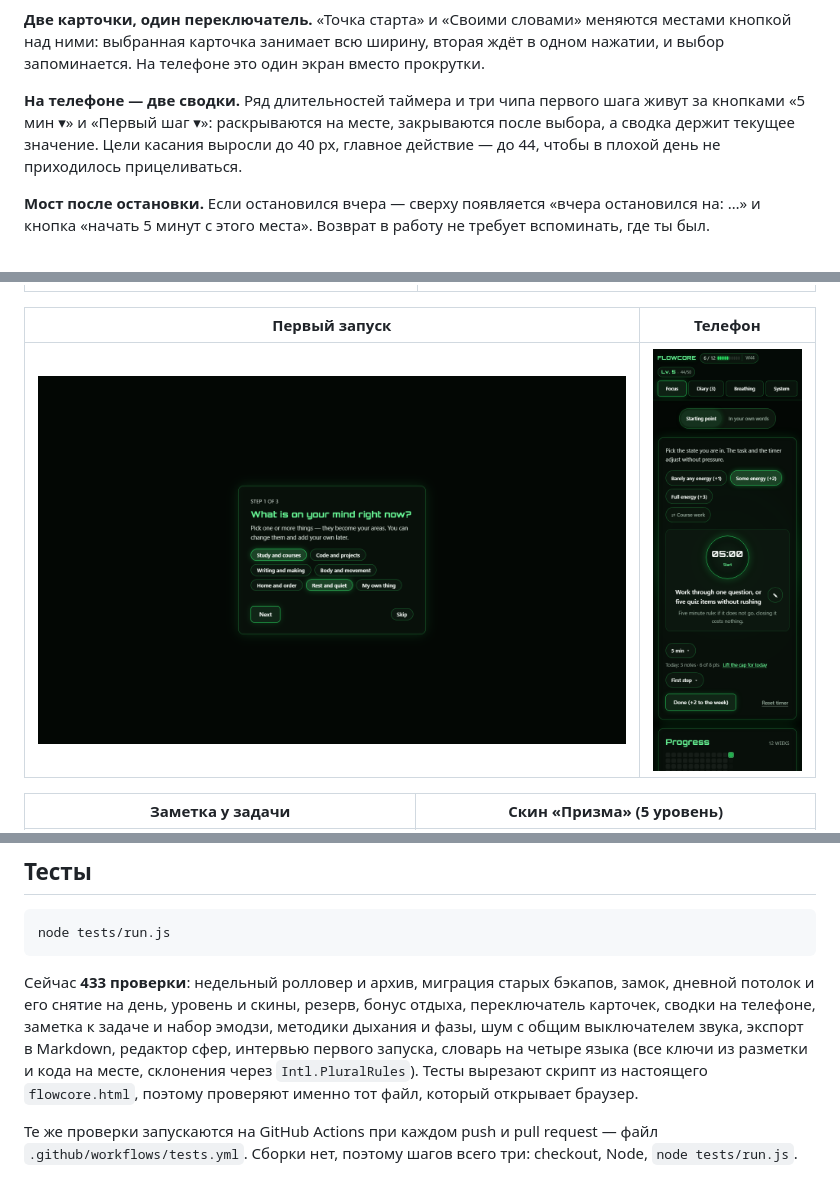
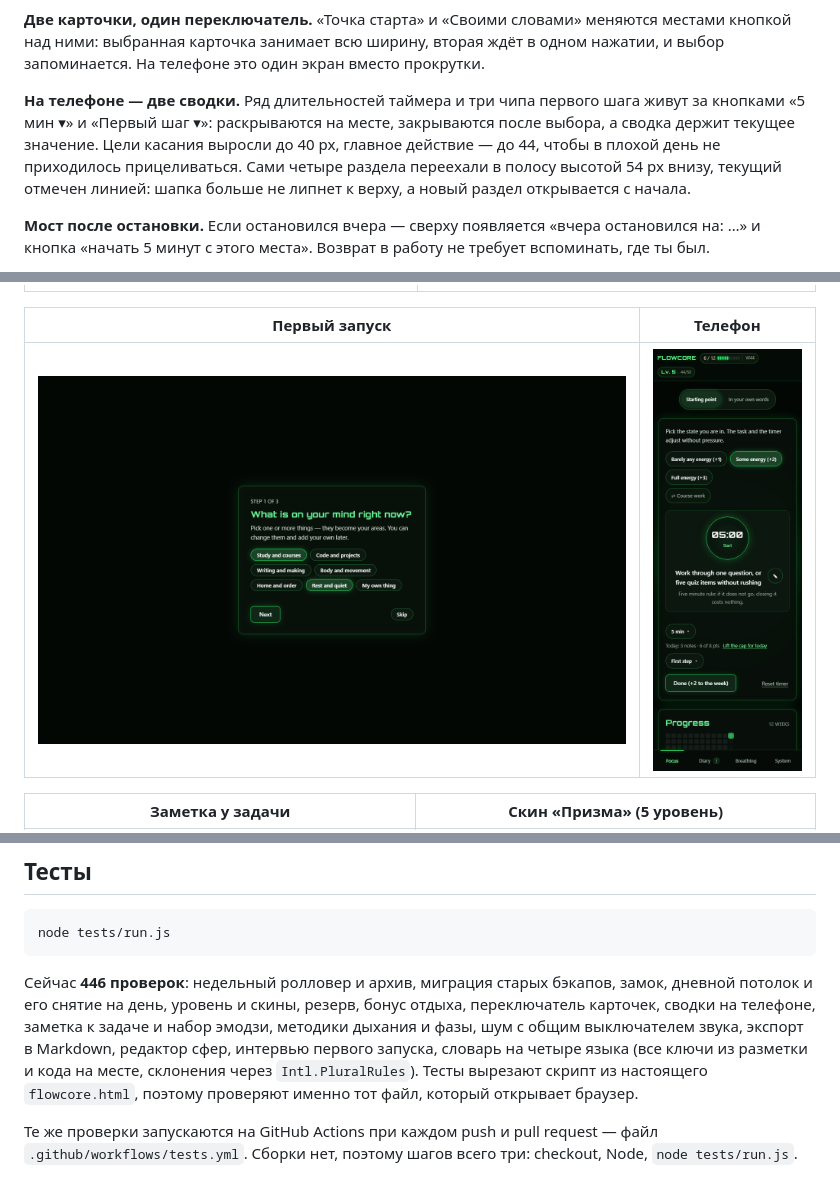
Before and after one commit to averageuserr42/flowcore, a Markdown page: README.ru.md, 3 parts joined by grey strips. Rendered like a GitHub page; pictures changed too: screenshots/mobile/01-focus.png.

````diff
--- a/README.ru.md
+++ b/README.ru.md
@@ -27,7 +27,7 @@
 
 **Две карточки, один переключатель.** «Точка старта» и «Своими словами» меняются местами кнопкой над ними: выбранная карточка занимает всю ширину, вторая ждёт в одном нажатии, и выбор запоминается. На телефоне это один экран вместо прокрутки.
 
-**На телефоне — две сводки.** Ряд длительностей таймера и три чипа первого шага живут за кнопками «5 мин ▾» и «Первый шаг ▾»: раскрываются на месте, закрываются после выбора, а сводка держит текущее значение. Цели касания выросли до 40 px, главное действие — до 44, чтобы в плохой день не приходилось прицеливаться.
+**На телефоне — две сводки.** Ряд длительностей таймера и три чипа первого шага живут за кнопками «5 мин ▾» и «Первый шаг ▾»: раскрываются на месте, закрываются после выбора, а сводка держит текущее значение. Цели касания выросли до 40 px, главное действие — до 44, чтобы в плохой день не приходилось прицеливаться. Сами четыре раздела переехали в полосу высотой 54 px внизу, текущий отмечен линией: шапка больше не липнет к верху, а новый раздел открывается с начала.
 
 **Мост после остановки.** Если остановился вчера — сверху появляется «вчера остановился на: …» и кнопка «начать 5 минут с этого места». Возврат в работу не требует вспоминать, где ты был.
 
@@ -118,7 +118,7 @@ python serve.py --lan      # доступ в домашней сети по http
 node tests/run.js
 ```
 
-Сейчас **433 проверки**: недельный ролловер и архив, миграция старых бэкапов, замок, дневной потолок и его снятие на день, уровень и скины, резерв, бонус отдыха, переключатель карточек, сводки на телефоне, заметка к задаче и набор эмодзи, методики дыхания и фазы, шум с общим выключателем звука, экспорт в Markdown, редактор сфер, интервью первого запуска, словарь на четыре языка (все ключи из разметки и кода на месте, склонения через `Intl.PluralRules`). Тесты вырезают скрипт из настоящего `flowcore.html`, поэтому проверяют именно тот файл, который открывает браузер.
+Сейчас **446 проверок**: недельный ролловер и архив, миграция старых бэкапов, замок, дневной потолок и его снятие на день, уровень и скины, резерв, бонус отдыха, переключатель карточек, сводки на телефоне, заметка к задаче и набор эмодзи, методики дыхания и фазы, шум с общим выключателем звука, экспорт в Markdown, редактор сфер, интервью первого запуска, словарь на четыре языка (все ключи из разметки и кода на месте, склонения через `Intl.PluralRules`). Тесты вырезают скрипт из настоящего `flowcore.html`, поэтому проверяют именно тот файл, который открывает браузер.
 
 Те же проверки запускаются на GitHub Actions при каждом push и pull request — файл `.github/workflows/tests.yml`. Сборки нет, поэтому шагов всего три: checkout, Node, `node tests/run.js`.
 
````
Also changed, not shown: README.md (+2 -2 lines), screenshots/01-focus.png, screenshots/05-note.png, screenshots/06-prism.png.
